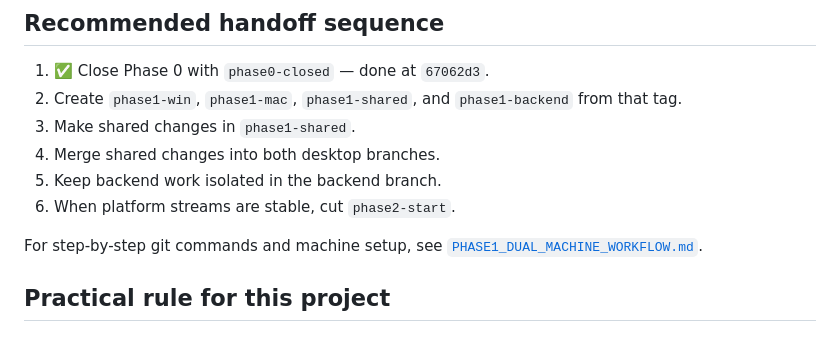
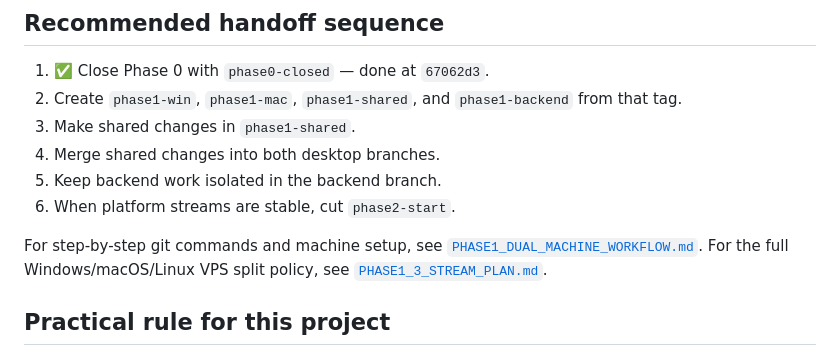
Before and after one commit to hieupt91/3T_Reader, a Markdown page: docs/WORKFLOW_CONVENTION.md, the part around the change. GitHub-like rendering.

```diff
--- a/docs/WORKFLOW_CONVENTION.md
+++ b/docs/WORKFLOW_CONVENTION.md
@@ -138,6 +138,8 @@ The shared layer may not contain:
 
 For step-by-step git commands and machine setup, see
 [`PHASE1_DUAL_MACHINE_WORKFLOW.md`](PHASE1_DUAL_MACHINE_WORKFLOW.md).
+For the full Windows/macOS/Linux VPS split policy, see
+[`PHASE1_3_STREAM_PLAN.md`](PHASE1_3_STREAM_PLAN.md).
 
 ## Practical rule for this project
 
```
Also changed, not shown: docs/PHASE1_3_STREAM_PLAN.md (added, +207 -0 lines), docs/PHASE1_DUAL_MACHINE_WORKFLOW.md (+3 -0 lines).
